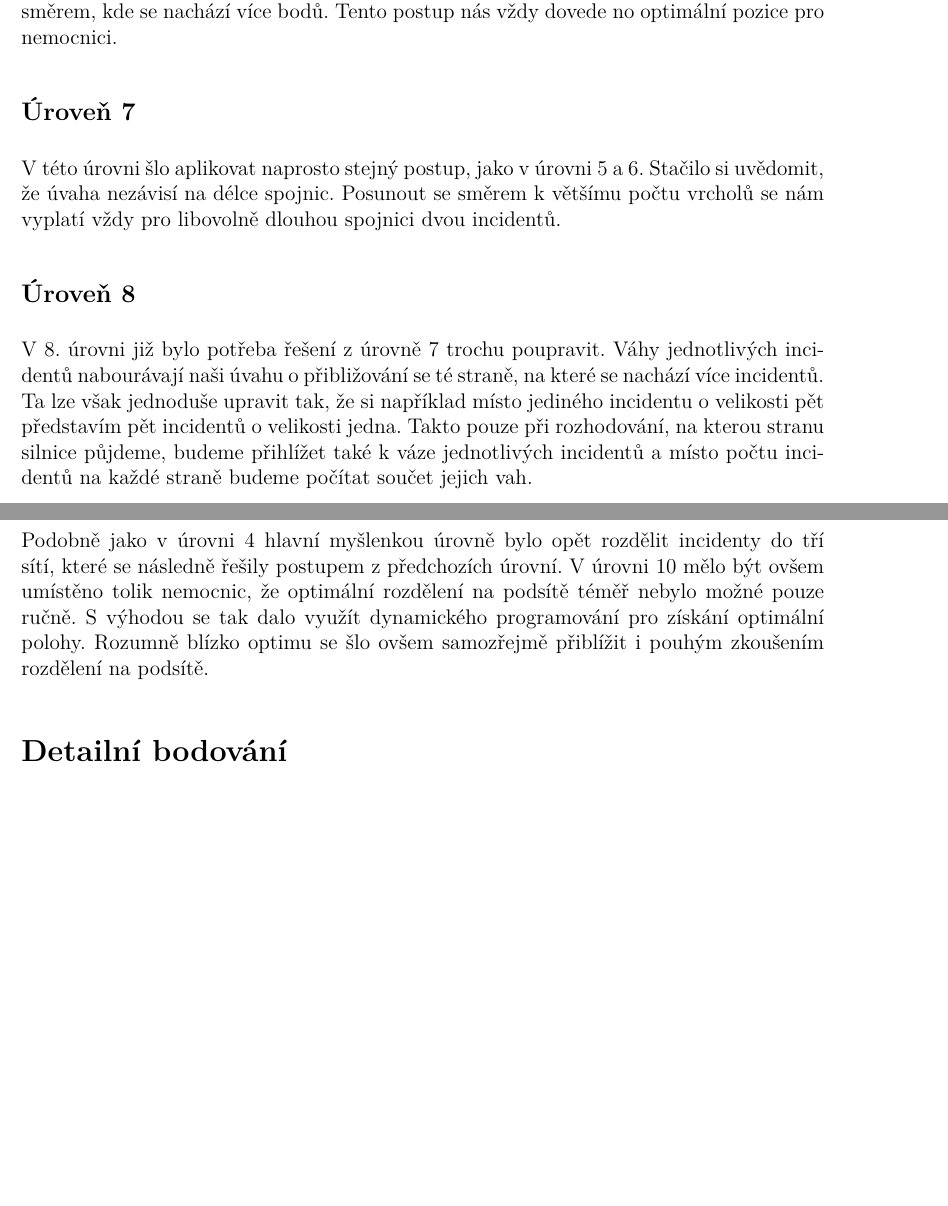
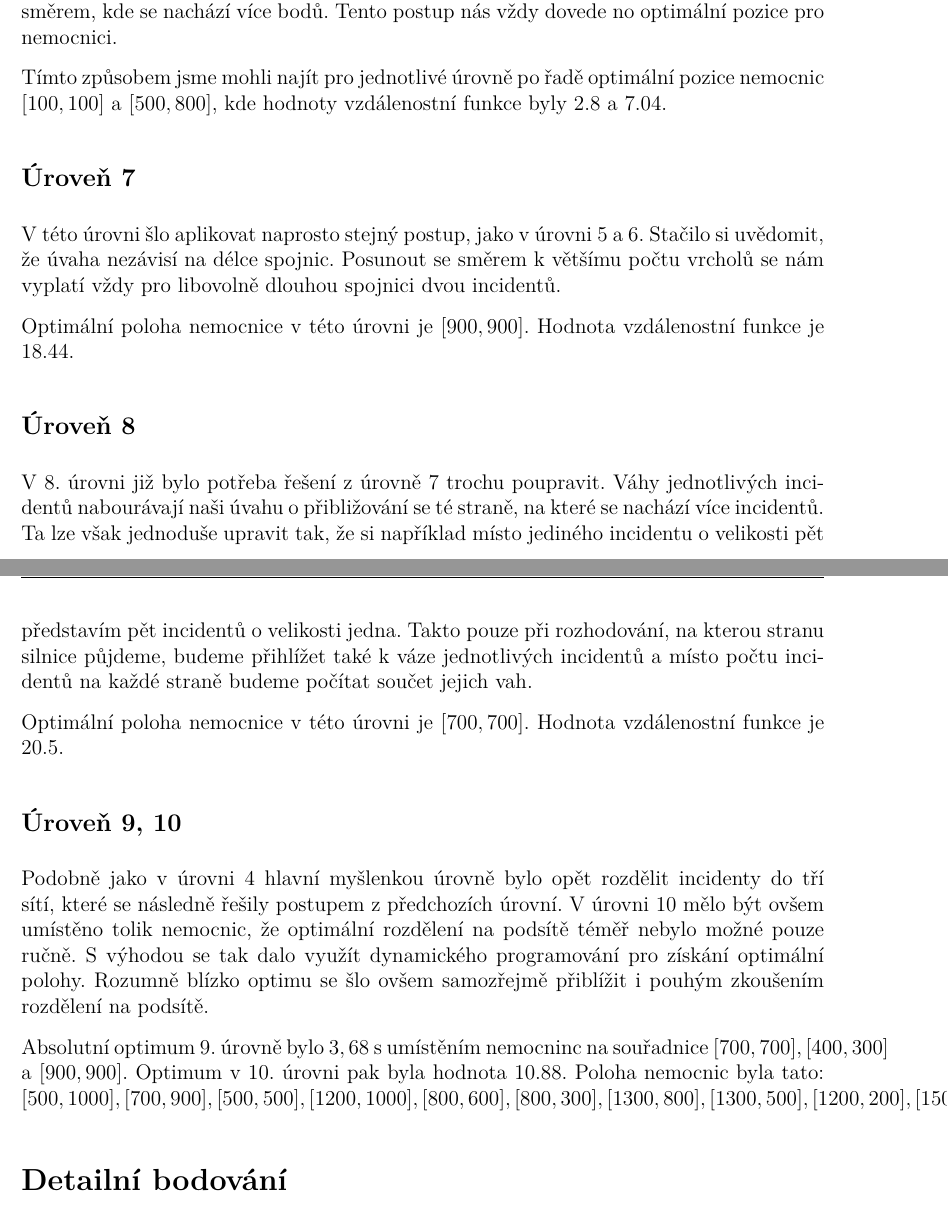
Before and after one commit to N-trophy/ntrophy-2019-logic, a LaTeX document (solution/solution.tex): two parts of pages 6 and 7 of 7, joined at a grey line, cut so that both start at the same text, the shorter picture padded with empty space. Compiled offline with pdfLaTeX.

Commit message:
Solution: Positions

```diff
--- a/solution/solution.tex
+++ b/solution/solution.tex
@@ -272,17 +273,23 @@ V tomto bodě je hodnot a vzdálenostní funkce určitě minimální.
 Podobnou úvaho ovšem můžeme provést i pro síť silnic. Pokud se totiž nacházíme s nemocnicí na nějaké cestě, tak rozdělí celou síť na dvě poloviny. Nemocnici posuneme tím směrem, kde se nachází více bodů.
 Tento postup nás vždy dovede no optimální pozice pro nemocnici.
 
+Tímto způsobem jsme mohli najít pro jednotlivé úrovně po řadě optimální pozice nemocnic $[100, 100]$ a $[500, 800]$, kde hodnoty vzdálenostní funkce byly $2.8$ a $7.04$.
+
 \subsection*{Úroveň 7}
 V této úrovni šlo aplikovat naprosto stejný postup, jako v úrovni 5 a 6. Stačilo si uvědomit, že úvaha nezávisí na délce spojnic. Posunout se směrem k většímu počtu vrcholů se nám vyplatí vždy pro libovolně dlouhou spojnici dvou incidentů.
 
+Optimální poloha nemocnice v této úrovni je $[900, 900]$. Hodnota vzdálenostní funkce je $18.44$.
 \subsection*{Úroveň 8}
 V 8. úrovni již bylo potřeba řešení z úrovně 7 trochu poupravit. Váhy jednotlivých incidentů nabourávají naši úvahu o přibližování se té straně, na které se nachází více incidentů.
 Ta lze však jednoduše upravit tak, že si například místo jediného incidentu o velikosti pět představím pět incidentů o velikosti jedna. Takto pouze při rozhodování, na kterou stranu silnice půjdeme, budeme přihlížet také k váze jednotlivých incidentů a místo počtu incidentů na každé straně budeme počítat součet jejich vah.
 
+Optimální poloha nemocnice v této úrovni je $[700, 700]$. Hodnota vzdálenostní funkce je $20.5$.
+
 \subsection*{Úroveň 9, 10}
 Podobně jako v úrovni 4 hlavní myšlenkou úrovně bylo opět rozdělit incidenty do tří sítí, které se následně řešily postupem z předchozích úrovní. V úrovni 10 mělo být ovšem umístěno tolik nemocnic, že optimální rozdělení na podsítě téměř nebylo možné pouze ručně. S výhodou se tak dalo využít dynamického programování pro získání optimální polohy. Rozumně blízko optimu se šlo ovšem samozřejmě přiblížit i pouhým zkoušením rozdělení na podsítě.
 
-
+Absolutní optimum 9. úrovně bylo $3,68$ s umístěním nemocninc na souřadnice $[700, 700], [400, 300]$ a $[900, 900]$.
+Optimum v 10. úrovni pak byla hodnota $10.88$. Poloha nemocnic byla tato: $[500,1000],[700,900],[500,500],[1200,1000],[800, 600],[800,300],[1300,800],[1300,500],[1200, 200],[1500,100]$.
 %%%%%%%%%%%%%%%%%%%%%%%%%%%%%%%%%%%%%%%%%%%%%%%%%%%%%%%%%%%
 \section*{Detailní bodování}
 
```
Also changed, not shown: solution/solution.tex (1 more changed lines).
